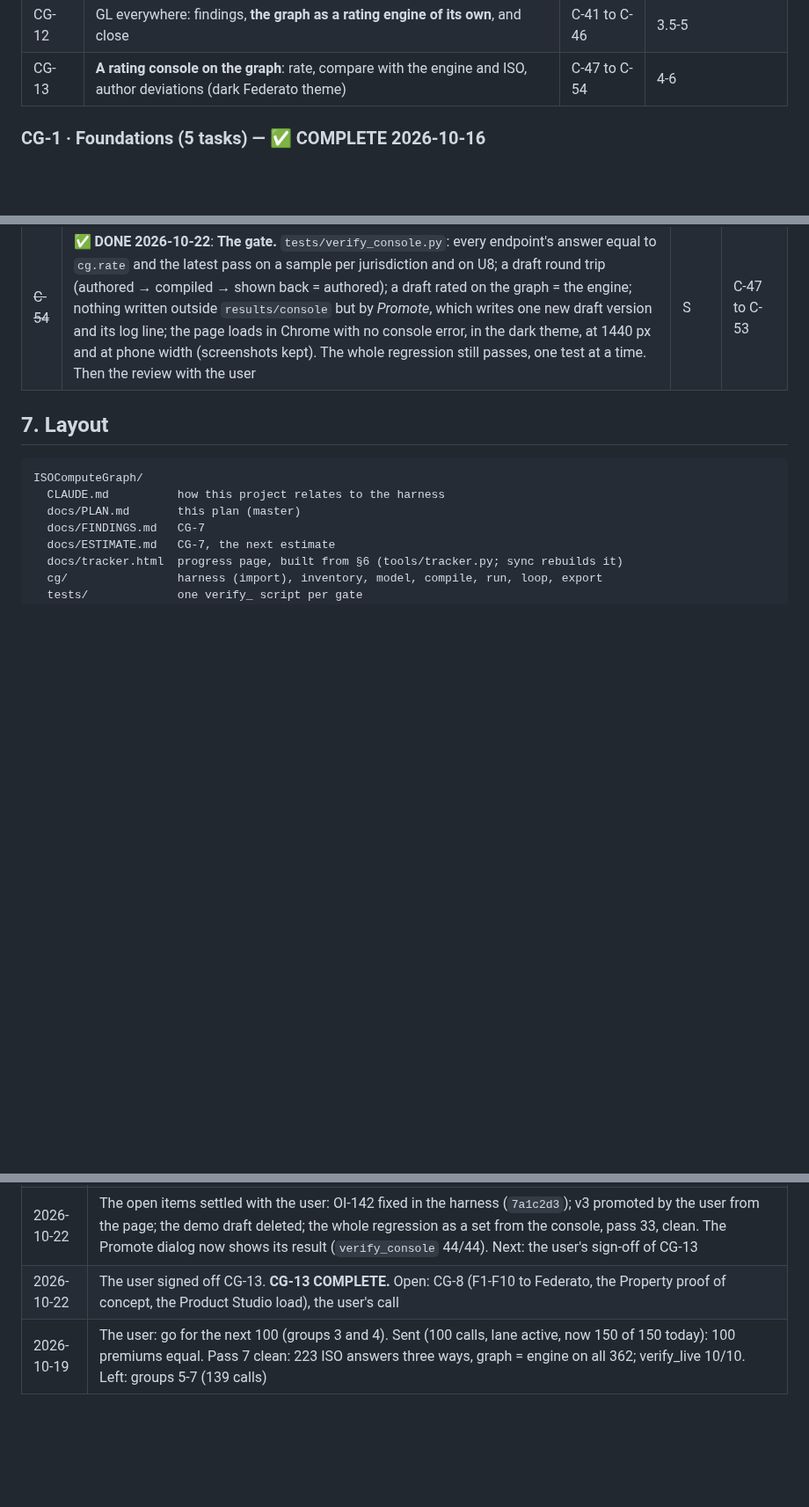
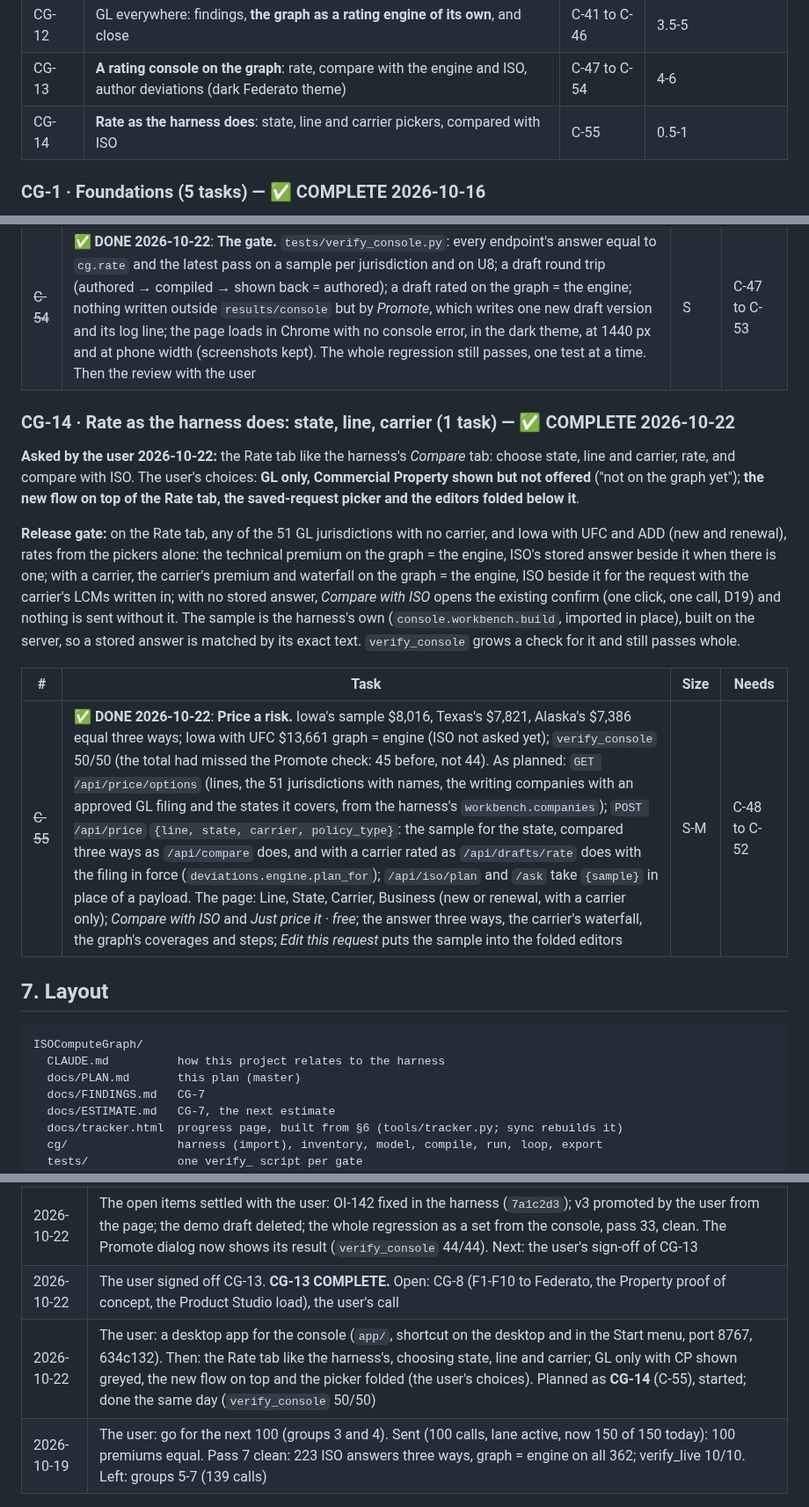
Before and after one commit to Federato/recursive_harness, a Markdown page: docs/ISO-COMPUTE-GRAPH-PLAN.md, 3 parts joined by grey strips. Shown at 88% size. Drawn GitHub-style; blank space fills up the shorter version.

Commit message:
ISO compute graph plan copy: CG-14 (C-55) done
Co-Authored-By: Claude Opus 5.5 (1M context) <noreply@anthropic.com>

````diff
--- a/docs/ISO-COMPUTE-GRAPH-PLAN.md
+++ b/docs/ISO-COMPUTE-GRAPH-PLAN.md
@@ -158,6 +158,7 @@ jurisdiction (added 2026-10-19, §11):** CG-9 → CG-10 → CG-11 → CG-12. **T
 | CG-11 | GL everywhere: ISO live, in waves | C-39 to C-40 | 1-2, over 3-5 weeks of calls |
 | CG-12 | GL everywhere: findings, **the graph as a rating engine of its own**, and close | C-41 to C-46 | 3.5-5 |
 | CG-13 | **A rating console on the graph**: rate, compare with the engine and ISO, author deviations (dark Federato theme) | C-47 to C-54 | 4-6 |
+| CG-14 | **Rate as the harness does**: state, line and carrier pickers, compared with ISO | C-55 | 0.5-1 |
 
 ### CG-1 · Foundations (5 tasks) — ✅ COMPLETE 2026-10-16
 
@@ -324,6 +325,24 @@ with the user. Starts only with the user's go, after D16-D21 (§12).
 | ~~C-53~~ | ✅ **DONE 2026-10-21**: **Sets.** (C-53.1 to C-53.3) *Run a set* on the Compare tab (`cg/sets.py`; `POST /api/sets`, `GET /api/sets/<id>`): every request matching a jurisdiction, a kind and a search, run by `cg.loop.Loop` in its own process (`python -m cg.sets --run`; one set at a time, one worker), progress per request, recorded by `cg.passes.record` as the next pass (kind `console`, the filter in its note). Alaska's 107 in 104 s, peak 871 MB in the set's process; Vermont's 106 in 58 s. `verify_console` 44/44. As planned: Run a set from the page (a jurisdiction's regression set, a kind, or the requests found by a search) three ways, one set at a time, at most 2 workers; progress, then the summary as a pass gives it (equal, differences by finding, refusals, no ISO answer) and the list to open in *Compare*. Saved as a pass (`results/passes/pass-NN.json`), so it counts as one | S-M | C-49 |
 | ~~C-54~~ | ✅ **DONE 2026-10-22**: **The gate.** `tests/verify_console.py`: every endpoint's answer equal to `cg.rate` and the latest pass on a sample per jurisdiction and on U8; a draft round trip (authored → compiled → shown back = authored); a draft rated on the graph = the engine; nothing written outside `results/console` but by *Promote*, which writes one new draft version and its log line; the page loads in Chrome with no console error, in the dark theme, at 1440 px and at phone width (screenshots kept). The whole regression still passes, one test at a time. Then the review with the user | S | C-47 to C-53 |
 
+### CG-14 · Rate as the harness does: state, line, carrier (1 task) — ✅ COMPLETE 2026-10-22
+
+**Asked by the user 2026-10-22:** the Rate tab like the harness's *Compare* tab: choose state, line and carrier, rate,
+and compare with ISO. The user's choices: **GL only, Commercial Property shown but not offered** ("not on the graph
+yet"); **the new flow on top of the Rate tab, the saved-request picker and the editors folded below it**.
+
+**Release gate:** on the Rate tab, any of the 51 GL jurisdictions with no carrier, and Iowa with UFC and ADD (new and
+renewal), rates from the pickers alone: the technical premium on the graph = the engine, ISO's stored answer beside
+it when there is one; with a carrier, the carrier's premium and waterfall on the graph = the engine, ISO beside it for
+the request with the carrier's LCMs written in; with no stored answer, *Compare with ISO* opens the existing confirm
+(one click, one call, D19) and nothing is sent without it. The sample is the harness's own (`console.workbench.build`,
+imported in place), built on the server, so a stored answer is matched by its exact text. `verify_console` grows a
+check for it and still passes whole.
+
+| # | Task | Size | Needs |
+|---|---|---|---|
+| ~~C-55~~ | ✅ **DONE 2026-10-22**: **Price a risk.** Iowa's sample $8,016, Texas's $7,821, Alaska's $7,386 equal three ways; Iowa with UFC $13,661 graph = engine (ISO not asked yet); `verify_console` 50/50 (the total had missed the Promote check: 45 before, not 44). As planned: `GET /api/price/options` (lines, the 51 jurisdictions with names, the writing companies with an approved GL filing and the states it covers, from the harness's `workbench.companies`); `POST /api/price` `{line, state, carrier, policy_type}`: the sample for the state, compared three ways as `/api/compare` does, and with a carrier rated as `/api/drafts/rate` does with the filing in force (`deviations.engine.plan_for`); `/api/iso/plan` and `/ask` take `{sample}` in place of a payload. The page: Line, State, Carrier, Business (new or renewal, with a carrier only); *Compare with ISO* and *Just price it · free*; the answer three ways, the carrier's waterfall, the graph's coverages and steps; *Edit this request* puts the sample into the folded editors | S-M | C-48 to C-52 |
+
 ## 7. Layout
 
 ```
@@ -441,6 +460,7 @@ answers in its answer store (§5, step 3).
 | 2026-10-21 | The gate reviewed with the user. The user: the open items (OI-142, Promote, sets as real passes, the demo draft) are the first thing to work on 2026-10-22, before the sign-off |
 | 2026-10-22 | The open items settled with the user: OI-142 fixed in the harness (`7a1c2d3`); v3 promoted by the user from the page; the demo draft deleted; the whole regression as a set from the console, pass 33, clean. The Promote dialog now shows its result (`verify_console` 44/44). Next: the user's sign-off of CG-13 |
 | 2026-10-22 | The user signed off CG-13. **CG-13 COMPLETE.** Open: CG-8 (F1-F10 to Federato, the Property proof of concept, the Product Studio load), the user's call |
+| 2026-10-22 | The user: a desktop app for the console (`app/`, shortcut on the desktop and in the Start menu, port 8767, 634c132). Then: the Rate tab like the harness's, choosing state, line and carrier; GL only with CP shown greyed, the new flow on top and the picker folded (the user's choices). Planned as **CG-14** (C-55), started; done the same day (`verify_console` 50/50) |
 | 2026-10-19 | The user: go for the next 100 (groups 3 and 4). Sent (100 calls, lane active, now 150 of 150 today): 100 premiums equal. Pass 7 clean: 223 ISO answers three ways, graph = engine on all 362; verify_live 10/10. Left: groups 5-7 (139 calls) |
 
 ## 11. GL in every jurisdiction (CG-9 to CG-12, added 2026-10-19)
````
